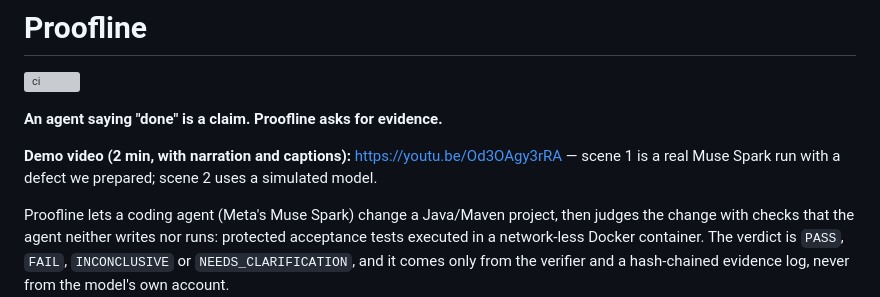
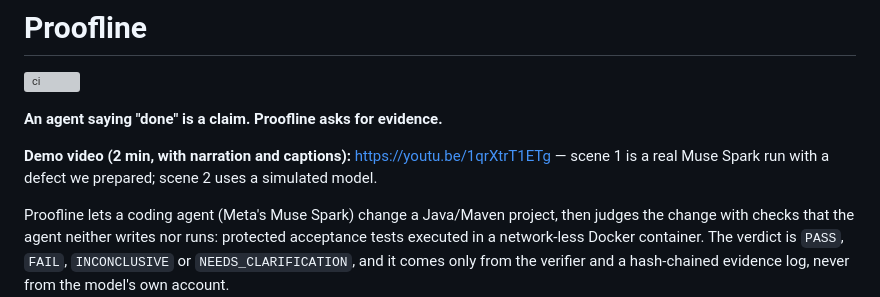
Before and after one commit to valentinlineiro/proofline, a Markdown page: README.md, the part around the change. Drawn GitHub-style; grey boxes are pictures that could not be loaded.

Commit message:
Point the README to the final demo video
Co-Authored-By: Claude Sonnet 5.5 <noreply@anthropic.com>
Claude-Session: https://claude.ai/code/session_018tZ5M9WWU2n2FJUfHf8VTT

```diff
--- a/README.md
+++ b/README.md
@@ -4,7 +4,7 @@
 
 **An agent saying "done" is a claim. Proofline asks for evidence.**
 
-**Demo video (2 min, with narration and captions):** https://youtu.be/Od3OAgy3rRA — scene 1 is a real Muse Spark run with a defect we prepared; scene 2 uses a simulated model.
+**Demo video (2 min, with narration and captions):** https://youtu.be/1qrXtrT1ETg — scene 1 is a real Muse Spark run with a defect we prepared; scene 2 uses a simulated model.
 
 Proofline lets a coding agent (Meta's Muse Spark) change a Java/Maven project, then judges the change with checks that
 the agent neither writes nor runs: protected acceptance tests executed in a network-less Docker container. The verdict is
```
